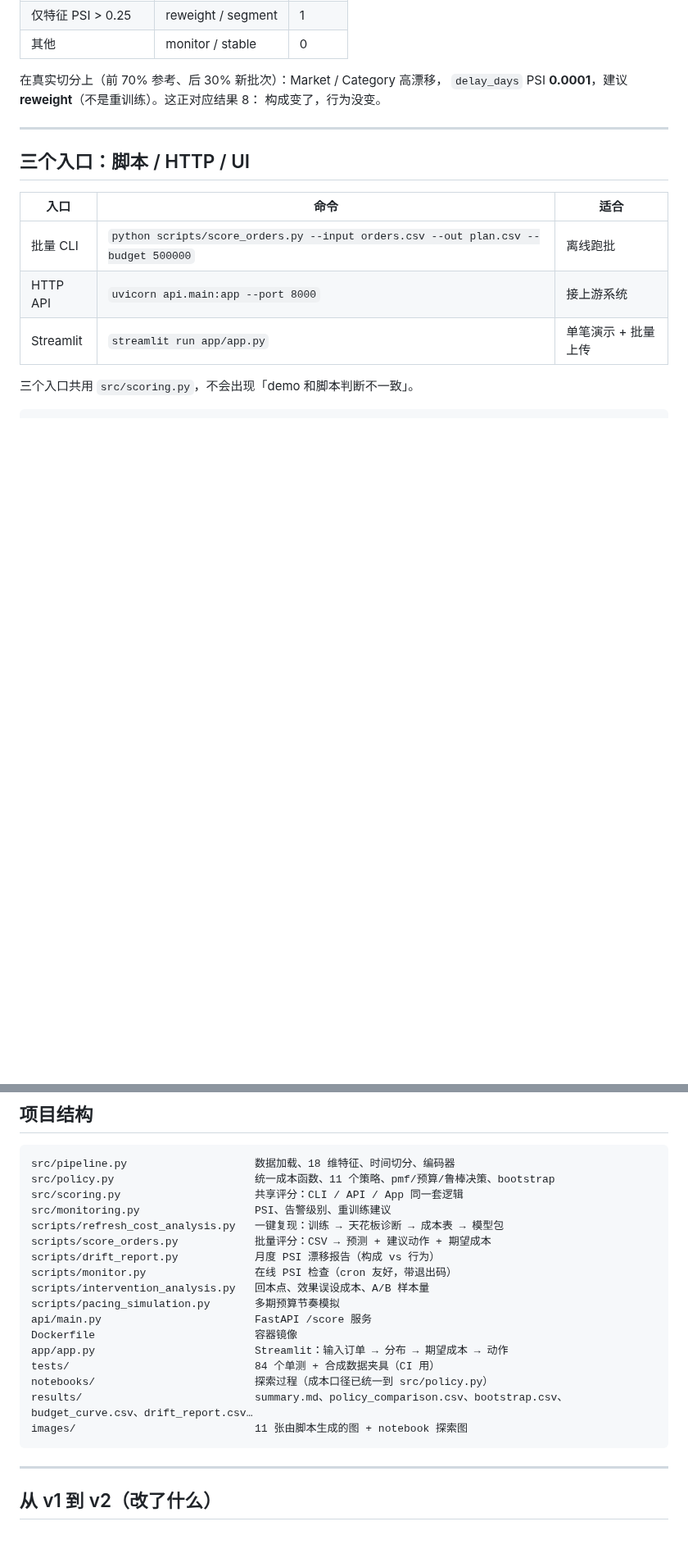
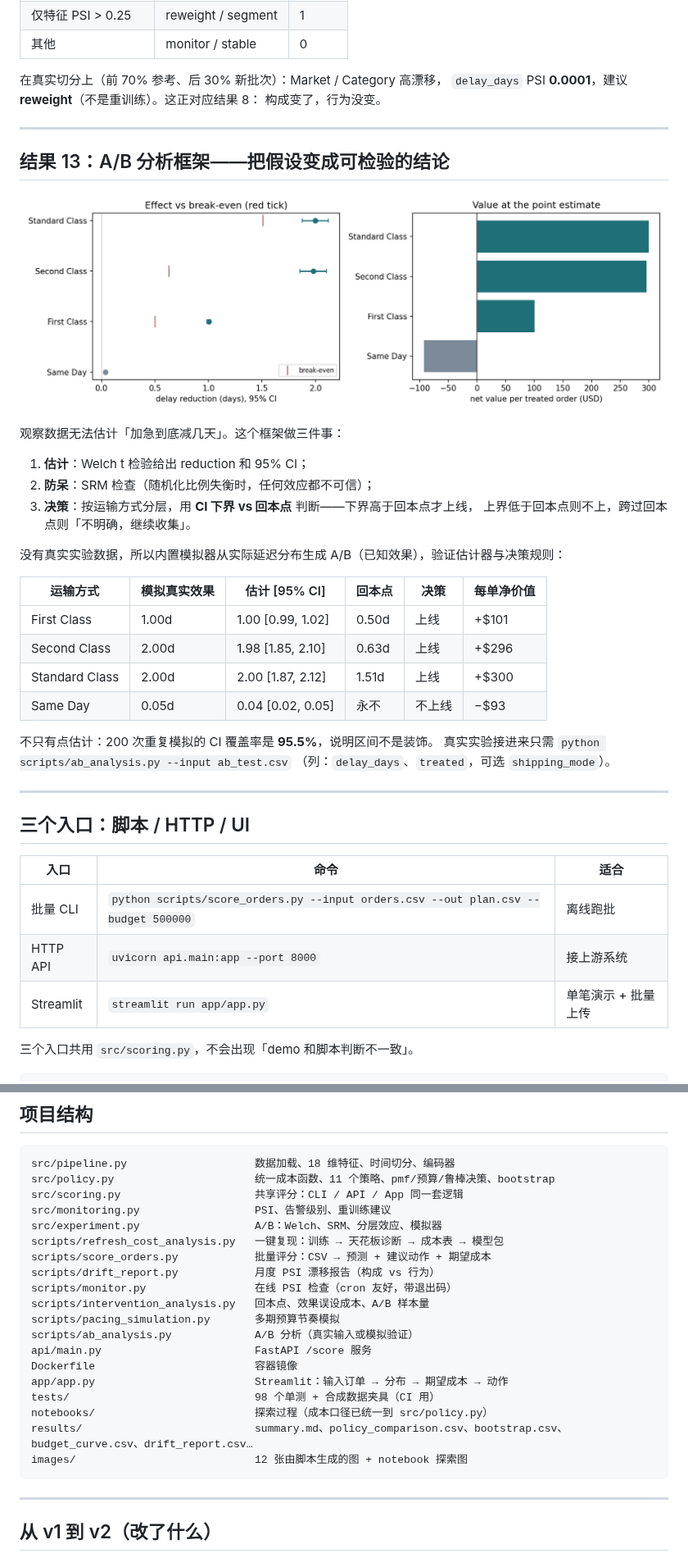
Before and after one commit to lingtao-meng/supply-chain-ml-pipeline, a Markdown page: README.md, 2 parts joined by grey strips. Shown at 82% size. GitHub-like rendering; pictures changed too: images/ab_analysis.png (added); blank space fills up the shorter version.

````diff
--- a/README.md
+++ b/README.md
@@ -350,6 +350,32 @@ $500k 时差距最大：月度节奏的迟到召回只有 85%，全局是 98.5%
 
 ---
 
+## 结果 13：A/B 分析框架——把假设变成可检验的结论
+
+![ab](images/ab_analysis.png)
+
+观察数据无法估计「加急到底减几天」。这个框架做三件事：
+
+1. **估计**：Welch t 检验给出 reduction 和 95% CI；
+2. **防呆**：SRM 检查（随机化比例失衡时，任何效应都不可信）；
+3. **决策**：按运输方式分层，用 **CI 下界 vs 回本点** 判断——下界高于回本点才上线，
+   上界低于回本点则不上，跨过回本点则「不明确，继续收集」。
+
+没有真实实验数据，所以内置模拟器从实际延迟分布生成 A/B（已知效果），验证估计器与决策规则：
+
+| 运输方式 | 模拟真实效果 | 估计 [95% CI] | 回本点 | 决策 | 每单净价值 |
+|---|---|---|---|---|---|
+| First Class | 1.00d | 1.00 [0.99, 1.02] | 0.50d | 上线 | +$101 |
+| Second Class | 2.00d | 1.98 [1.85, 2.10] | 0.63d | 上线 | +$296 |
+| Standard Class | 2.00d | 2.00 [1.87, 2.12] | 1.51d | 上线 | +$300 |
+| Same Day | 0.05d | 0.04 [0.02, 0.05] | 永不 | 不上线 | −$93 |
+
+不只有点估计：200 次重复模拟的 CI 覆盖率是 **95.5%**，说明区间不是装饰。
+真实实验接进来只需 `python scripts/ab_analysis.py --input ab_test.csv`
+（列：`delay_days`、`treated`，可选 `shipping_mode`）。
+
+---
+
 ## 三个入口：脚本 / HTTP / UI
 
 | 入口 | 命令 | 适合 |
@@ -416,19 +443,21 @@ src/pipeline.py                    数据加载、18 维特征、时间切分、
 src/policy.py                      统一成本函数、11 个策略、pmf/预算/鲁棒决策、bootstrap
 src/scoring.py                     共享评分：CLI / API / App 同一套逻辑
 src/monitoring.py                  PSI、告警级别、重训练建议
+src/experiment.py                  A/B：Welch、SRM、分层效应、模拟器
 scripts/refresh_cost_analysis.py   一键复现：训练 → 天花板诊断 → 成本表 → 模型包
 scripts/score_orders.py            批量评分：CSV → 预测 + 建议动作 + 期望成本
 scripts/drift_report.py            月度 PSI 漂移报告（构成 vs 行为）
 scripts/monitor.py                 在线 PSI 检查（cron 友好，带退出码）
 scripts/intervention_analysis.py   回本点、效果误设成本、A/B 样本量
 scripts/pacing_simulation.py       多期预算节奏模拟
+scripts/ab_analysis.py             A/B 分析（真实输入或模拟验证）
 api/main.py                        FastAPI /score 服务
 Dockerfile                         容器镜像
 app/app.py                         Streamlit：输入订单 → 分布 → 期望成本 → 动作
-tests/                             84 个单测 + 合成数据夹具（CI 用）
+tests/                             98 个单测 + 合成数据夹具（CI 用）
 notebooks/                         探索过程（成本口径已统一到 src/policy.py）
 results/                           summary.md、policy_comparison.csv、bootstrap.csv、budget_curve.csv、drift_report.csv…
-images/                            11 张由脚本生成的图 + notebook 探索图
+images/                            12 张由脚本生成的图 + notebook 探索图
 ```
 
 ---
````
Also changed, not shown: other parts of README.md (+4 -1 lines), results/summary.md (+2 -1 lines), 10 other files.
